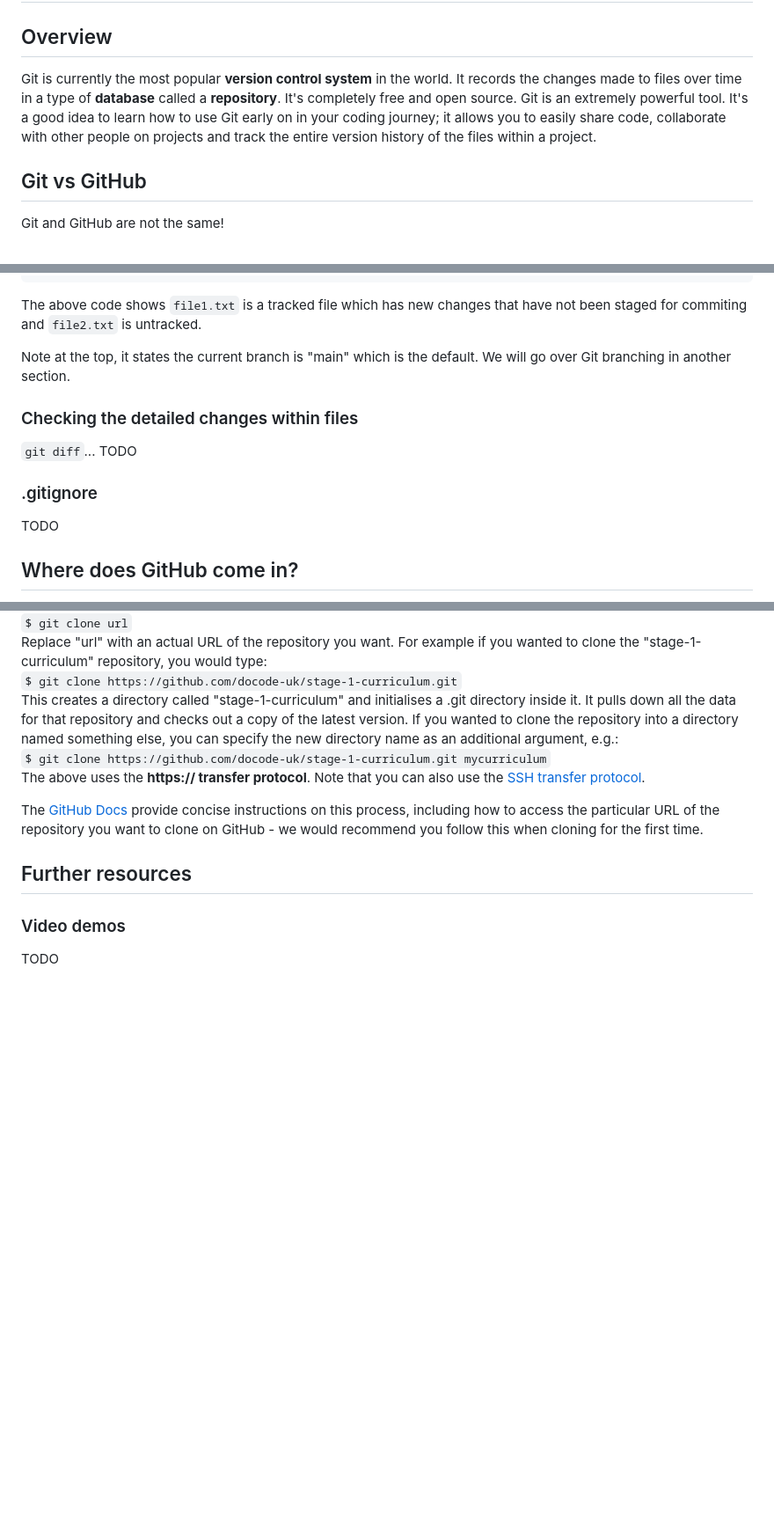
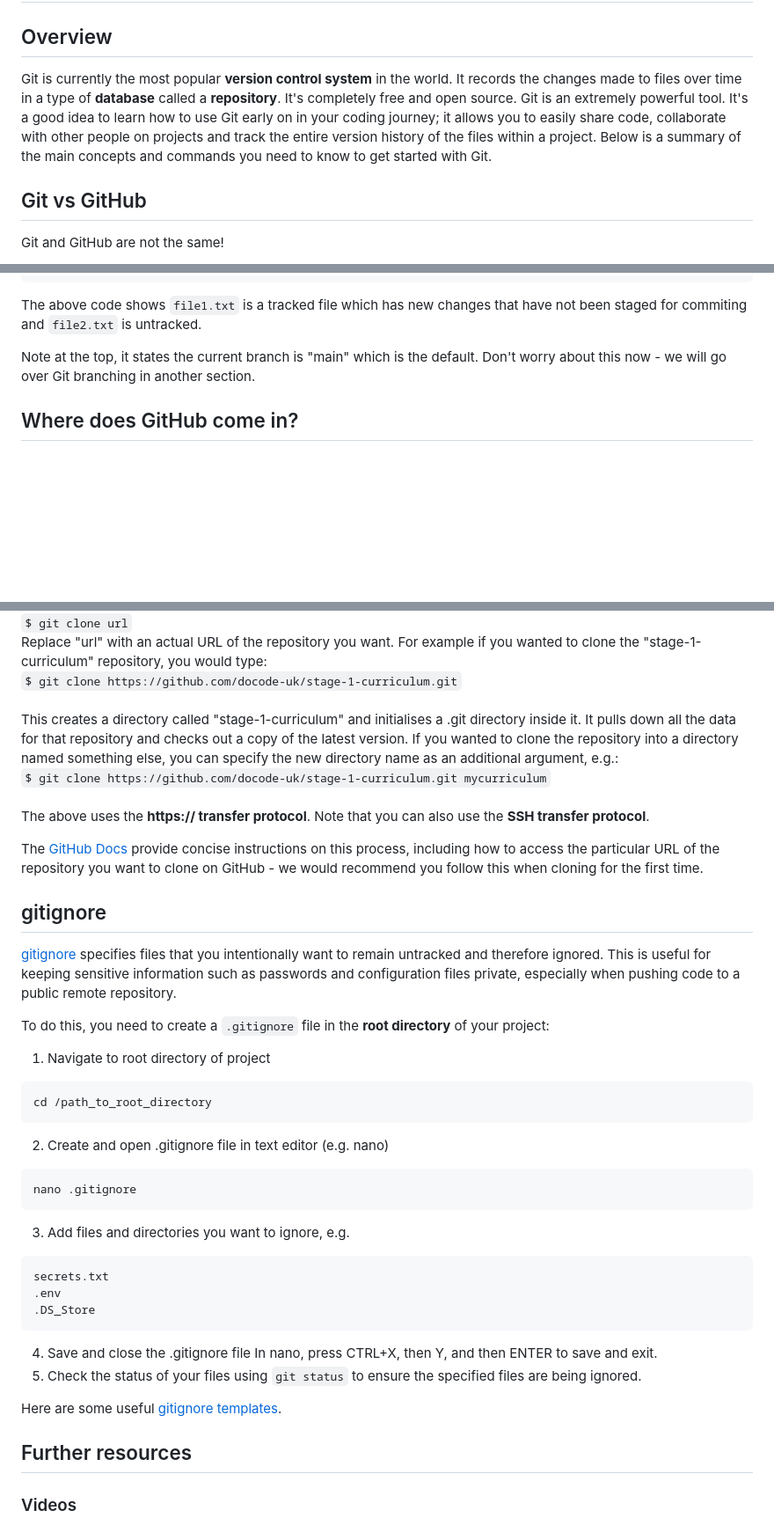
Before and after one commit to docode-uk/stage-1-curriculum, a Markdown page: git/git_basics.md, 3 parts joined by grey strips. Shown at 88% size. GitHub-like rendering; blank space fills up the shorter version.

Commit message:
added gitignore paragraph

````diff
--- a/git/git_basics.md
+++ b/git/git_basics.md
@@ -1,7 +1,7 @@
 <h1 align="center">Introduction to Git</h1>
 
 ## Overview
-Git is currently the most popular **version control system** in the world. It records the changes made to files over time in a type of **database** called a **repository**. It's completely free and open source. Git is an extremely powerful tool. It's a good idea to learn how to use Git early on in your coding journey; it allows you to easily share code, collaborate with other people on projects and track the entire version history of the files within a project.
+Git is currently the most popular **version control system** in the world. It records the changes made to files over time in a type of **database** called a **repository**. It's completely free and open source. Git is an extremely powerful tool. It's a good idea to learn how to use Git early on in your coding journey; it allows you to easily share code, collaborate with other people on projects and track the entire version history of the files within a project. Below is a summary of the main concepts and commands you need to know to get started with Git.
 
 ## Git vs GitHub
 Git and GitHub are not the same!
@@ -89,12 +86,6 @@ Untracked files:
 ```
 The above code shows `file1.txt` is a tracked file which has new changes that have not been staged for commiting and `file2.txt` is untracked.
 
-Note at the top, it states the current branch is "main" which is the default. We will go over Git branching in another section.
-
-### Checking the detailed changes within files
-`git diff`... TODO
-
-### .gitignore
-TODO
+Note at the top, it states the current branch is "main" which is the default. Don't worry about this now - we will go over Git branching in another section.
 
 ## Where does GitHub come in?
@@ -108,13 +99,36 @@ In the first of the four steps of the basic Git workflow, rather than setting up
 `$ git clone url`<br>
 Replace "url" with an actual URL of the repository you want. For example if you wanted to clone the "stage-1-curriculum" repository, you would type:<br>
-`$ git clone https://github.com/docode-uk/stage-1-curriculum.git`<br>
+`$ git clone https://github.com/docode-uk/stage-1-curriculum.git`<br><br>
 This creates a directory called "stage-1-curriculum" and initialises a .git directory inside it. It pulls down all the data for that repository and checks out a copy of the latest version. If you wanted to clone the repository into a directory named something else, you can specify the new directory name as an additional argument, e.g.:<br>
-`$ git clone https://github.com/docode-uk/stage-1-curriculum.git mycurriculum`<br>
-The above uses the **https:// transfer protocol**. Note that you can also use the <a href="https://graphite.dev/guides/git-clone-ssh-vs-https">SSH transfer protocol</a>.
+`$ git clone https://github.com/docode-uk/stage-1-curriculum.git mycurriculum`<br><br>
+The above uses the **https:// transfer protocol**. Note that you can also use the **SSH transfer protocol**.
 
 The <a href="https://docs.github.com/en/repositories/creating-and-managing-repositories/cloning-a-repository">GitHub Docs</a> provide concise instructions on this process, including how to access the particular URL of the repository you want to clone on GitHub - we would recommend you follow this when cloning for the first time.
 
+## gitignore
+<a href= "https://git-scm.com/docs/gitignore">gitignore</a> specifies files that you intentionally want to remain untracked and therefore ignored. This is useful for keeping sensitive information such as passwords and configuration files private, especially when pushing code to a public remote repository.
+
+To do this, you need to create a `.gitignore` file in the **root directory** of your project:
+1. Navigate to root directory of project
+```
+cd /path_to_root_directory
+```
+2. Create and open .gitignore file in text editor (e.g. nano)
+```
+nano .gitignore
+```
+3. Add files and directories you want to ignore, e.g.
+```
+secrets.txt
+.env
+.DS_Store
+```
+4. Save and close the .gitignore file
+In nano, press CTRL+X, then Y, and then ENTER to save and exit.
+5. Check the status of your files using `git status` to ensure the specified files are being ignored.
+
+Here are some useful <a href = "https://github.com/github/gitignore">gitignore templates</a>.
+
 ## Further resources
-### Video demos
-TODO
+### Videos
 <ul>
````
Also changed, not shown: other parts of git/git_basics.md (+3 -6 lines).
